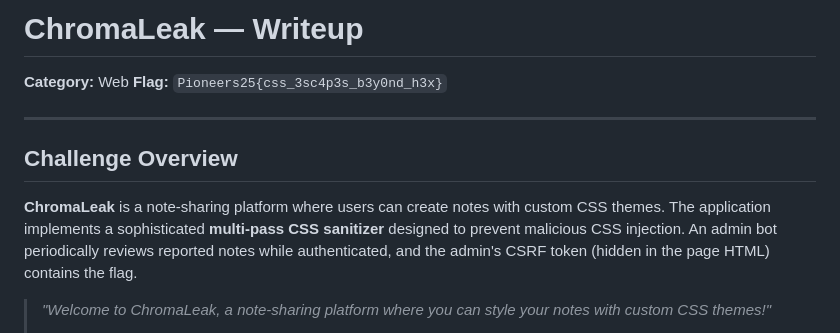
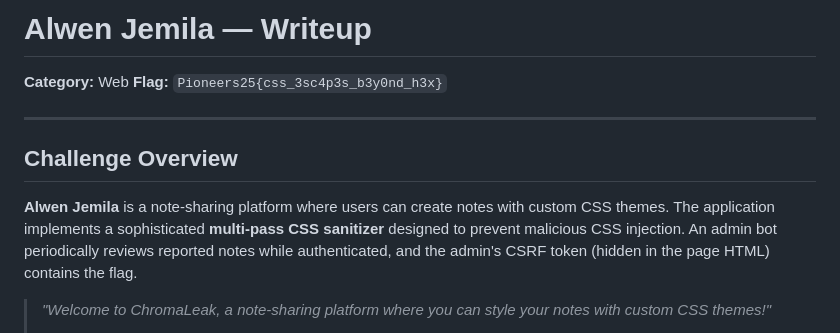
Before and after one commit to Rayene9052/Pioneers25CTF-Web-Writeups, a Markdown page: Web_Challenges/Alwen_Jemila/README.md, the part around the change. Drawn GitHub-style.

Commit message:
web challs

```diff
--- a/Web_Challenges/Alwen_Jemila/README.md
+++ b/Web_Challenges/Alwen_Jemila/README.md
@@ -1,4 +1,4 @@
-# ChromaLeak — Writeup
+# Alwen Jemila — Writeup
 
 **Category:** Web
 **Flag:** `Pioneers25{css_3sc4p3s_b3y0nd_h3x}`
@@ -7,7 +7,7 @@
 
 ## Challenge Overview
 
-**ChromaLeak** is a note-sharing platform where users can create notes with custom CSS themes. The application implements a sophisticated **multi-pass CSS sanitizer** designed to prevent malicious CSS injection. An admin bot periodically reviews reported notes while authenticated, and the admin's CSRF token (hidden in the page HTML) contains the flag.
+**Alwen Jemila** is a note-sharing platform where users can create notes with custom CSS themes. The application implements a sophisticated **multi-pass CSS sanitizer** designed to prevent malicious CSS injection. An admin bot periodically reviews reported notes while authenticated, and the admin's CSRF token (hidden in the page HTML) contains the flag.
 
 > *"Welcome to ChromaLeak, a note-sharing platform where you can style your notes with custom CSS themes!"*
 >
```
